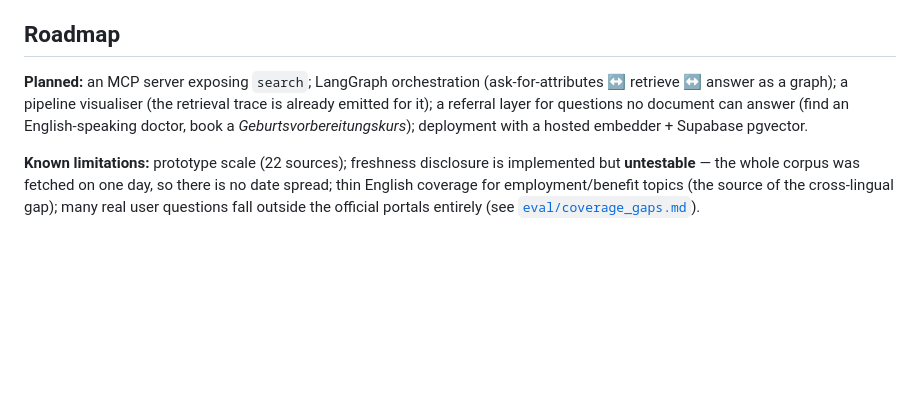
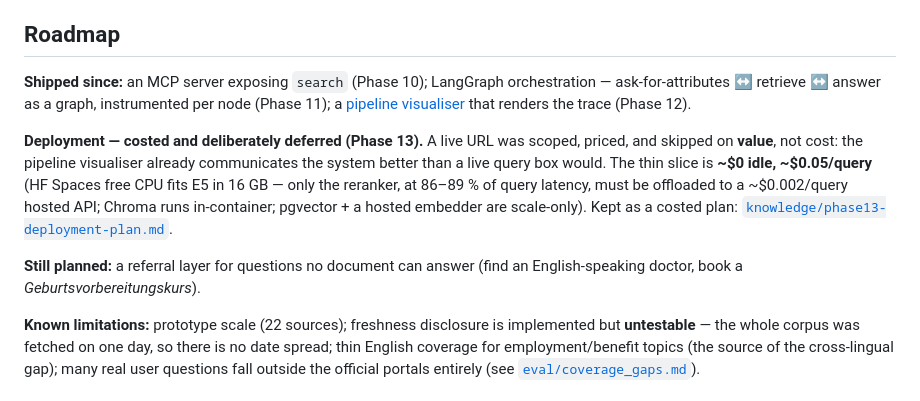
Before and after one commit to shwey13fra/nurture-de, a Markdown page: README.md, the part around the change. Rendered like a GitHub page; blank space fills up the shorter version.

```diff
--- a/README.md
+++ b/README.md
@@ -101,10 +101,19 @@ cites, the source supports the claim. Full per-case breakdown in [`BUILD_JOURNAL
 
 ## Roadmap
 
-**Planned:** an MCP server exposing `search`; LangGraph orchestration (ask-for-attributes ↔
-retrieve ↔ answer as a graph); a pipeline visualiser (the retrieval trace is already emitted for
-it); a referral layer for questions no document can answer (find an English-speaking doctor, book
-a *Geburtsvorbereitungskurs*); deployment with a hosted embedder + Supabase pgvector.
+**Shipped since:** an MCP server exposing `search` (Phase 10); LangGraph orchestration —
+ask-for-attributes ↔ retrieve ↔ answer as a graph, instrumented per node (Phase 11); a
+[pipeline visualiser](docs/visualiser/index.html) that renders the trace (Phase 12).
+
+**Deployment — costed and deliberately deferred (Phase 13).** A live URL was scoped, priced, and
+skipped on **value**, not cost: the pipeline visualiser already communicates the system better than
+a live query box would. The thin slice is **~$0 idle, ~$0.05/query** (HF Spaces free CPU fits E5 in
+16 GB — only the reranker, at 86–89 % of query latency, must be offloaded to a ~$0.002/query hosted
+API; Chroma runs in-container; pgvector + a hosted embedder are scale-only). Kept as a costed plan:
+[`knowledge/phase13-deployment-plan.md`](knowledge/phase13-deployment-plan.md).
+
+**Still planned:** a referral layer for questions no document can answer (find an English-speaking
+doctor, book a *Geburtsvorbereitungskurs*).
 
 **Known limitations:** prototype scale (22 sources); freshness disclosure is implemented but
 **untestable** — the whole corpus was fetched on one day, so there is no date spread; thin
```
Also changed, not shown: BUILD_JOURNAL.md (+24 -0 lines), knowledge/phase13-deployment-plan.md (added, +46 -0 lines).
